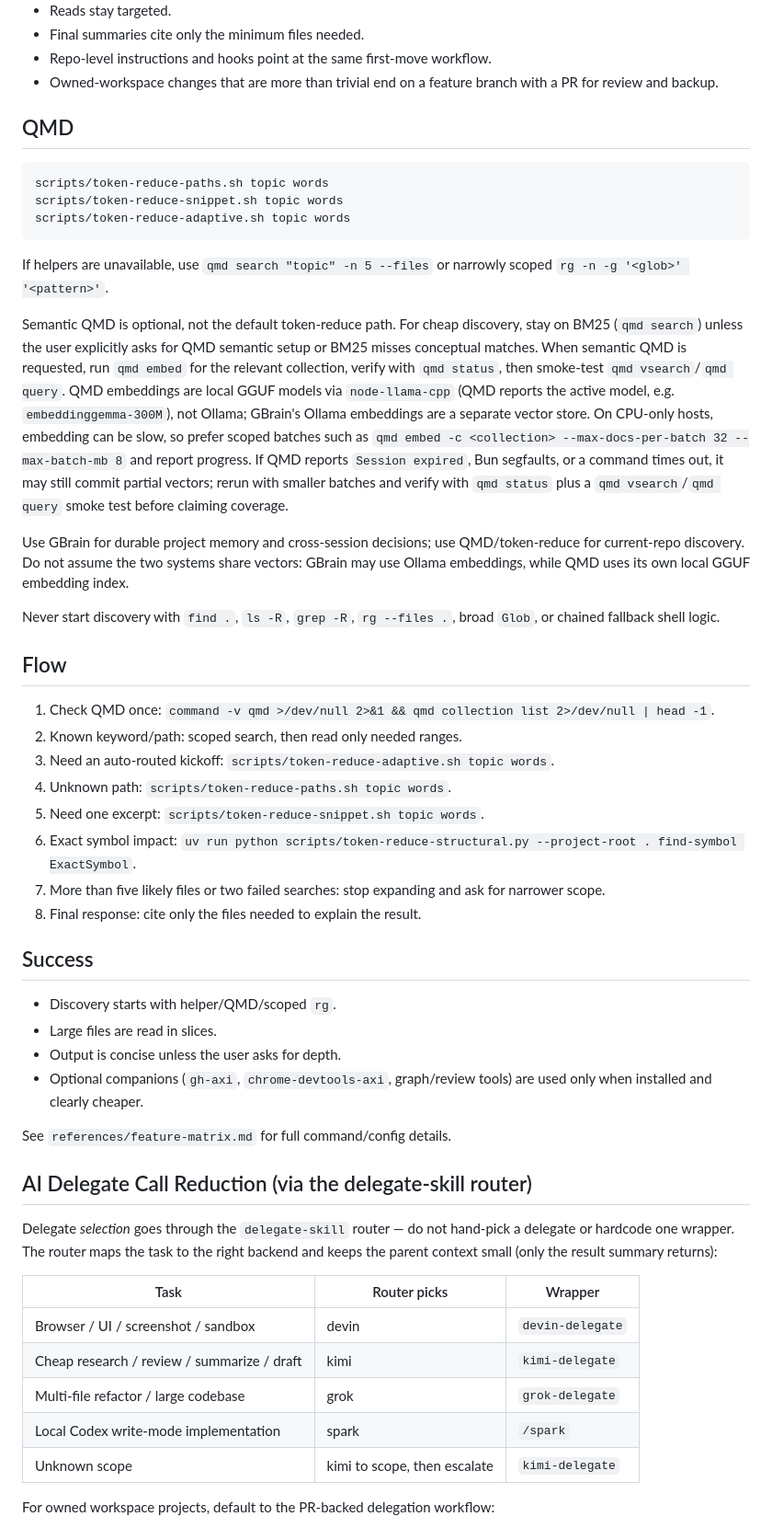
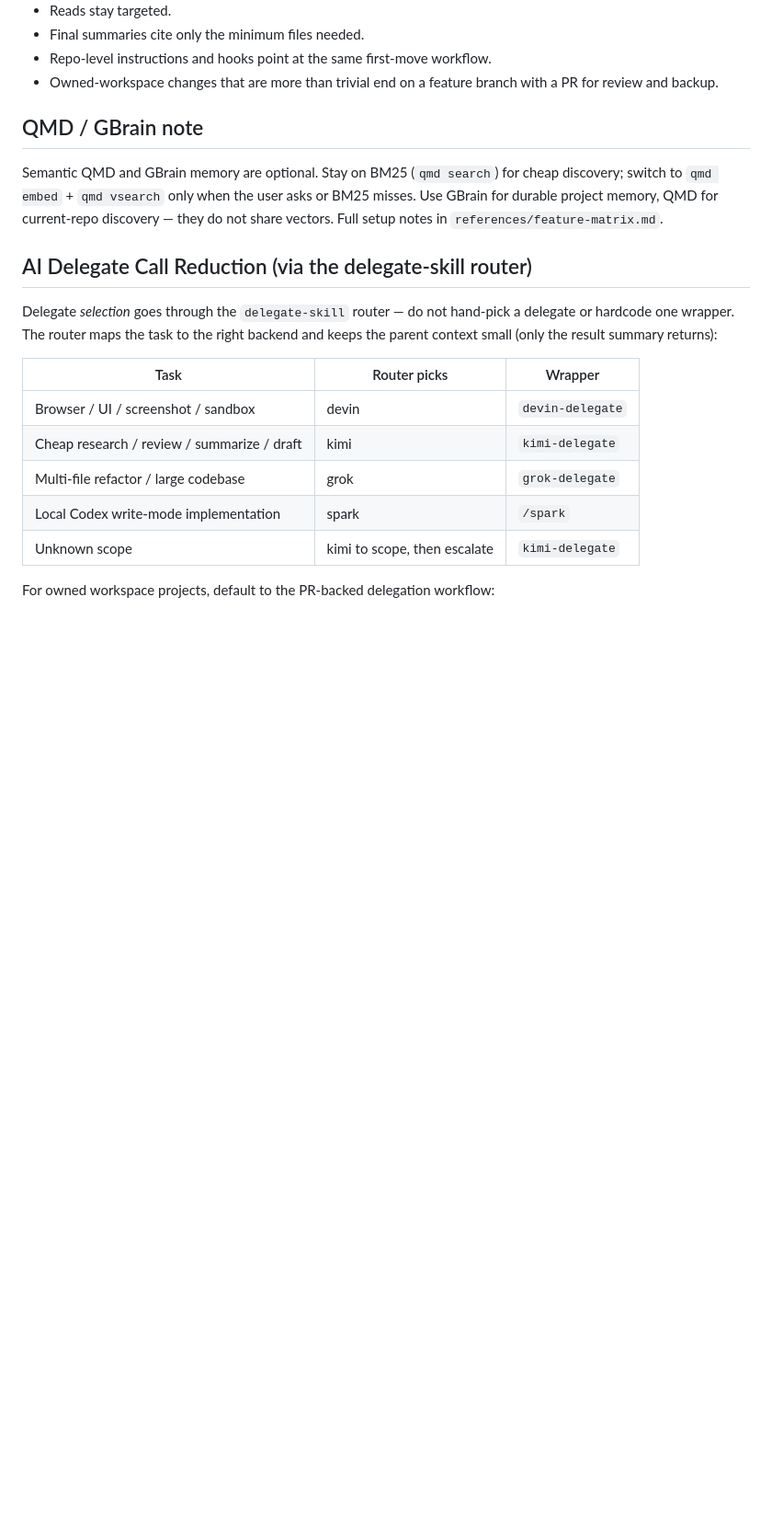
Before and after one commit to chimera-defi/token-reduce-skill, a Markdown page: SKILL.md, the part around the change. Shown at 92% size. Rendered like a GitHub page; blank space fills up the shorter version.

Commit message:
docs(skill): I6 merge duplicate QMD/Flow/Success sections [Agent: Opus 4.7]
Drop the standalone ## QMD, ## Flow, and ## Success blocks; their
content duplicated ## Process and ## Success Criteria. Keep one
2-line QMD/GBrain pointer that preserves the semantic-vs-BM25
nuance and the GBrain vs QMD vector-store distinction; full setup
notes remain in references/feature-matrix.md.

SKILL.md: 314 -> 282 lines (-32). 214 tests still pass.

Co-Authored-By: Claude Sonnet 4.6 <noreply@anthropic.com>
Co-authored-by: Chimera <chimera_defi@protonmail.com>

````diff
--- a/SKILL.md
+++ b/SKILL.md
@@ -187,41 +187,9 @@ Do not force this style when clarity or safety would degrade. This is optional,
 - Repo-level instructions and hooks point at the same first-move workflow.
 - Owned-workspace changes that are more than trivial end on a feature branch with a PR for review and backup.
 
-## QMD
+## QMD / GBrain note
 
-```bash
-scripts/token-reduce-paths.sh topic words
-scripts/token-reduce-snippet.sh topic words
-scripts/token-reduce-adaptive.sh topic words
-```
-
-If helpers are unavailable, use `qmd search "topic" -n 5 --files` or narrowly scoped `rg -n -g '<glob>' '<pattern>'`.
-
-Semantic QMD is optional, not the default token-reduce path. For cheap discovery, stay on BM25 (`qmd search`) unless the user explicitly asks for QMD semantic setup or BM25 misses conceptual matches. When semantic QMD is requested, run `qmd embed` for the relevant collection, verify with `qmd status`, then smoke-test `qmd vsearch`/`qmd query`. QMD embeddings are local GGUF models via `node-llama-cpp` (QMD reports the active model, e.g. `embeddinggemma-300M`), not Ollama; GBrain's Ollama embeddings are a separate vector store. On CPU-only hosts, embedding can be slow, so prefer scoped batches such as `qmd embed -c <collection> --max-docs-per-batch 32 --max-batch-mb 8` and report progress. If QMD reports `Session expired`, Bun segfaults, or a command times out, it may still commit partial vectors; rerun with smaller batches and verify with `qmd status` plus a `qmd vsearch`/`qmd query` smoke test before claiming coverage.
-
-Use GBrain for durable project memory and cross-session decisions; use QMD/token-reduce for current-repo discovery. Do not assume the two systems share vectors: GBrain may use Ollama embeddings, while QMD uses its own local GGUF embedding index.
-
-Never start discovery with `find .`, `ls -R`, `grep -R`, `rg --files .`, broad `Glob`, or chained fallback shell logic.
-
-## Flow
-
-1. Check QMD once: `command -v qmd >/dev/null 2>&1 && qmd collection list 2>/dev/null | head -1`.
-2. Known keyword/path: scoped search, then read only needed ranges.
-3. Need an auto-routed kickoff: `scripts/token-reduce-adaptive.sh topic words`.
-4. Unknown path: `scripts/token-reduce-paths.sh topic words`.
-5. Need one excerpt: `scripts/token-reduce-snippet.sh topic words`.
-6. Exact symbol impact: `uv run python scripts/token-reduce-structural.py --project-root . find-symbol ExactSymbol`.
-7. More than five likely files or two failed searches: stop expanding and ask for narrower scope.
-8. Final response: cite only the files needed to explain the result.
-
-## Success
-
-- Discovery starts with helper/QMD/scoped `rg`.
-- Large files are read in slices.
-- Output is concise unless the user asks for depth.
-- Optional companions (`gh-axi`, `chrome-devtools-axi`, graph/review tools) are used only when installed and clearly cheaper.
-
-See `references/feature-matrix.md` for full command/config details.
+Semantic QMD and GBrain memory are optional. Stay on BM25 (`qmd search`) for cheap discovery; switch to `qmd embed` + `qmd vsearch` only when the user asks or BM25 misses. Use GBrain for durable project memory, QMD for current-repo discovery — they do not share vectors. Full setup notes in `references/feature-matrix.md`.
 
 ## AI Delegate Call Reduction (via the delegate-skill router)
 
````
